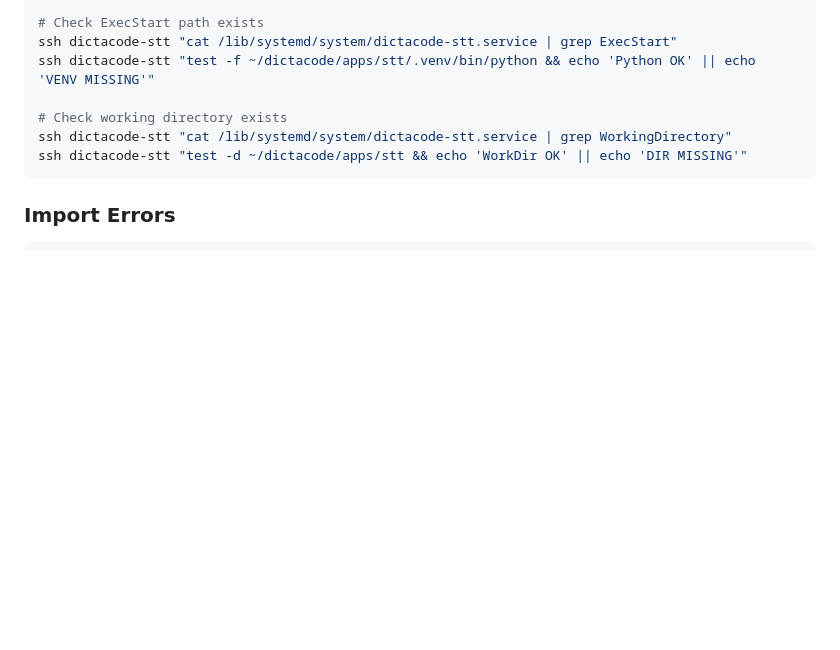
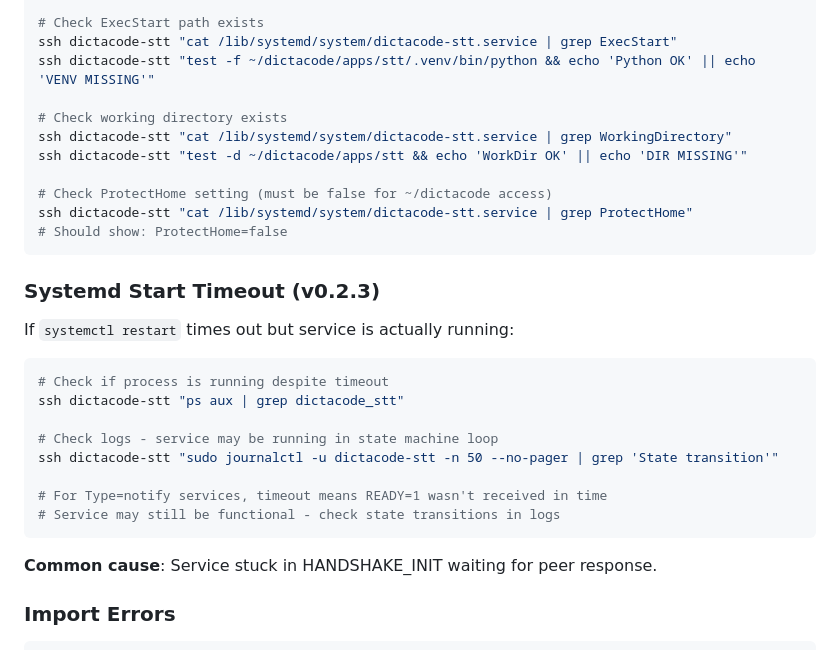
Before and after one commit to cprima-homelab/dictacode, a Markdown page: docs/testing.md, the part around the change. Rendered like a GitHub page; blank space fills up the shorter version.

Commit message:
Add v0.2.3 troubleshooting: ProtectHome, systemd timeout, handshake issues

````diff
--- a/docs/testing.md
+++ b/docs/testing.md
@@ -179,7 +179,28 @@ ssh dictacode-stt "test -f ~/dictacode/apps/stt/.venv/bin/python && echo 'Python
 # Check working directory exists
 ssh dictacode-stt "cat /lib/systemd/system/dictacode-stt.service | grep WorkingDirectory"
 ssh dictacode-stt "test -d ~/dictacode/apps/stt && echo 'WorkDir OK' || echo 'DIR MISSING'"
+
+# Check ProtectHome setting (must be false for ~/dictacode access)
+ssh dictacode-stt "cat /lib/systemd/system/dictacode-stt.service | grep ProtectHome"
+# Should show: ProtectHome=false
 ```
+
+### Systemd Start Timeout (v0.2.3)
+
+If `systemctl restart` times out but service is actually running:
+
+```bash
+# Check if process is running despite timeout
+ssh dictacode-stt "ps aux | grep dictacode_stt"
+
+# Check logs - service may be running in state machine loop
+ssh dictacode-stt "sudo journalctl -u dictacode-stt -n 50 --no-pager | grep 'State transition'"
+
+# For Type=notify services, timeout means READY=1 wasn't received in time
+# Service may still be functional - check state transitions in logs
+```
+
+**Common cause**: Service stuck in HANDSHAKE_INIT waiting for peer response.
 
 ### Import Errors
 
````
